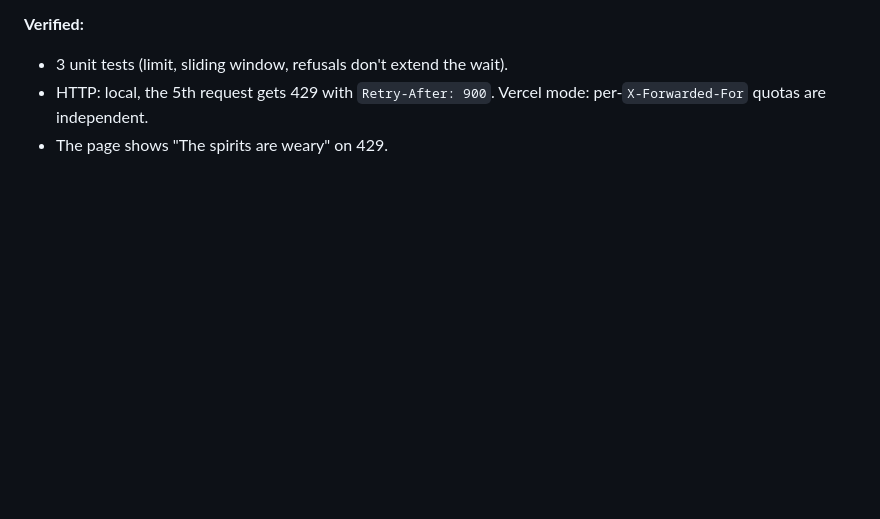
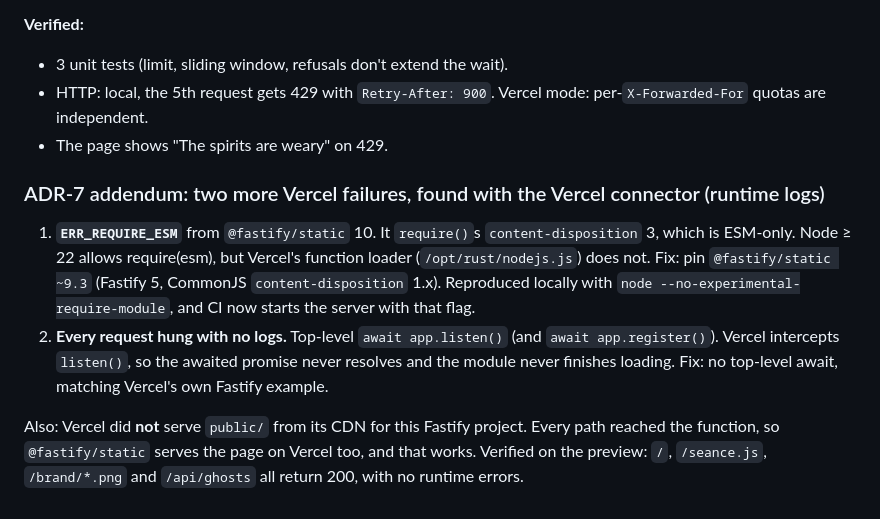
Before and after one commit to raghavahuja2801/seance, a Markdown page: context/decisions.md, the part around the change. GitHub-like rendering; blank space fills up the shorter version.

```diff
--- a/context/decisions.md
+++ b/context/decisions.md
@@ -109,3 +109,9 @@
 - 3 unit tests (limit, sliding window, refusals don't extend the wait).
 - HTTP: local, the 5th request gets 429 with `Retry-After: 900`. Vercel mode: per-`X-Forwarded-For` quotas are independent.
 - The page shows "The spirits are weary" on 429.
+
+### ADR-7 addendum: two more Vercel failures, found with the Vercel connector (runtime logs)
+1. **`ERR_REQUIRE_ESM`** from `@fastify/static` 10. It `require()`s `content-disposition` 3, which is ESM-only. Node ≥ 22 allows require(esm), but Vercel's function loader (`/opt/rust/nodejs.js`) does not. Fix: pin `@fastify/static ~9.3` (Fastify 5, CommonJS `content-disposition` 1.x). Reproduced locally with `node --no-experimental-require-module`, and CI now starts the server with that flag.
+2. **Every request hung with no logs.** Top-level `await app.listen()` (and `await app.register()`). Vercel intercepts `listen()`, so the awaited promise never resolves and the module never finishes loading. Fix: no top-level await, matching Vercel's own Fastify example.
+
+Also: Vercel did **not** serve `public/` from its CDN for this Fastify project. Every path reached the function, so `@fastify/static` serves the page on Vercel too, and that works. Verified on the preview: `/`, `/seance.js`, `/brand/*.png` and `/api/ghosts` all return 200, with no runtime errors.
```
Also changed, not shown: README.md (+4 -1 lines).
